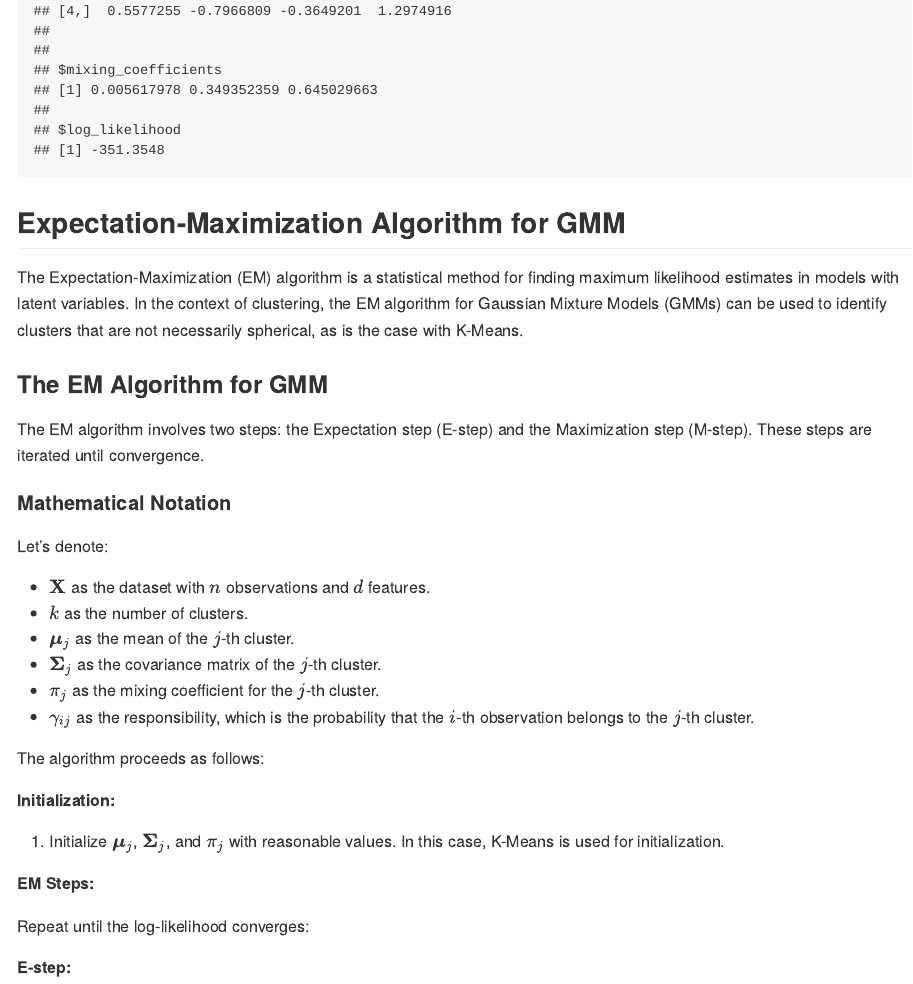
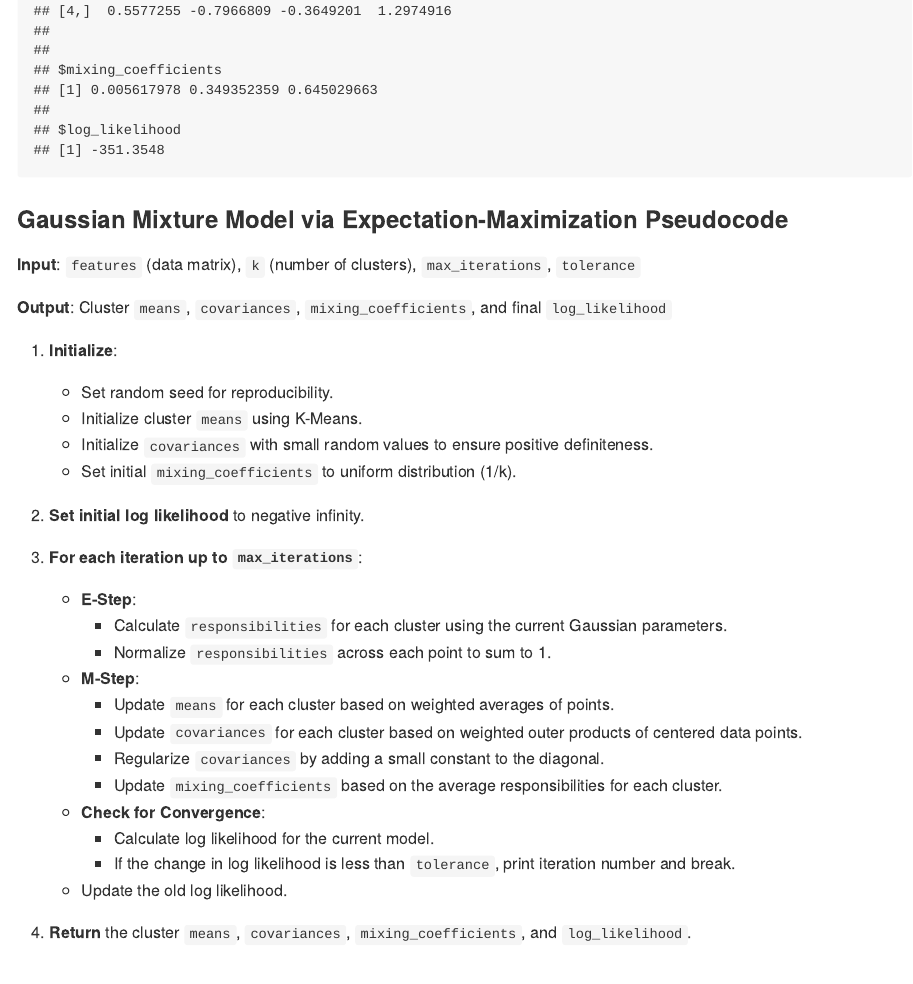
Before and after one commit to jasonzhu03/MA589-final-proj, an R Markdown document (wine_EM_Report.Rmd): the page in a window 1100 px wide, from 11280 px down. The pictures show the output file wine_EM_Report.md that the author committed with the source, drawn offline in the style of GitHub; long lines of code are wrapped.

Commit message:
Added Pseudocode

````diff
--- a/wine_EM_Report.Rmd
+++ b/wine_EM_Report.Rmd
@@ -249,6 +249,38 @@ result_test <- EM_GMM(features, k = 3)
 print(result_test)
 ```
 
+### Gaussian Mixture Model via Expectation-Maximization Pseudocode
+
+**Input**: `features` (data matrix), `k` (number of clusters), `max_iterations`, `tolerance`
+
+**Output**: Cluster `means`, `covariances`, `mixing_coefficients`, and final `log_likelihood`
+
+1. **Initialize**:
+   - Set random seed for reproducibility.
+   - Initialize cluster `means` using K-Means.
+   - Initialize `covariances` with small random values to ensure positive definiteness.
+   - Set initial `mixing_coefficients` to uniform distribution (1/k).
+
+2. **Set initial log likelihood** to negative infinity.
+
+3. **For each iteration up to `max_iterations`**:
+   - **E-Step**:
+     - Calculate `responsibilities` for each cluster using the current Gaussian parameters.
+     - Normalize `responsibilities` across each point to sum to 1.
+   - **M-Step**:
+     - Update `means` for each cluster based on weighted averages of points.
+     - Update `covariances` for each cluster based on weighted outer products of centered data points.
+     - Regularize `covariances` by adding a small constant to the diagonal.
+     - Update `mixing_coefficients` based on the average responsibilities for each cluster.
+   - **Check for Convergence**:
+     - Calculate log likelihood for the current model.
+     - If the change in log likelihood is less than `tolerance`, print iteration number and break.
+   - Update the old log likelihood.
+
+4. **Return** the cluster `means`, `covariances`, `mixing_coefficients`, and `log_likelihood`.
+
+
+
 ## Expectation-Maximization Algorithm for GMM
 
 The Expectation-Maximization (EM) algorithm is a statistical method for finding maximum likelihood estimates in models with latent variables. In the context of clustering, the EM algorithm for Gaussian Mixture Models (GMMs) can be used to identify clusters that are not necessarily spherical, as is the case with K-Means.
````
Also changed, not shown: wine_EM_Report.md.
